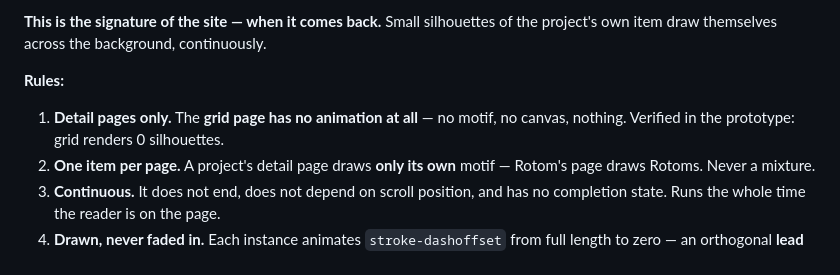
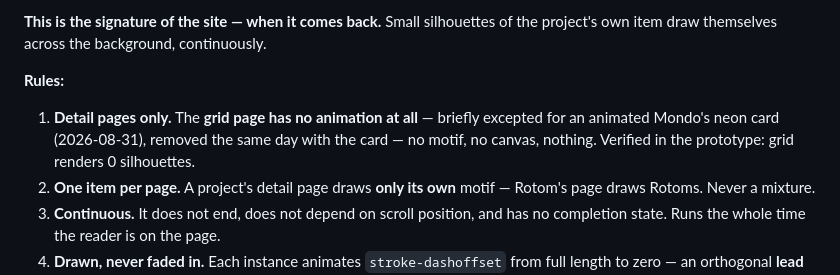
Before and after one commit to dmorales024/dmorales024.github.io, a Markdown page: docs/visual-direction.md, the part around the change. Rendered like a GitHub page.

```diff
--- a/docs/visual-direction.md
+++ b/docs/visual-direction.md
@@ -44,7 +44,7 @@ Rejected: corner brackets, glass panels.
 
 **Rules:**
 
-1. **Detail pages only.** The **grid page has no animation at all** — no motif, no canvas, nothing. Verified in the prototype: grid renders 0 silhouettes.
+1. **Detail pages only.** The **grid page has no animation at all** — briefly excepted for an animated Mondo's neon card (2026-08-31), removed the same day with the card — no motif, no canvas, nothing. Verified in the prototype: grid renders 0 silhouettes.
 2. **One item per page.** A project's detail page draws **only its own** motif — Rotom's page draws Rotoms. Never a mixture.
 3. **Continuous.** It does not end, does not depend on scroll position, and has no completion state. Runs the whole time the reader is on the page.
 4. **Drawn, never faded in.** Each instance animates `stroke-dashoffset` from full length to zero — an orthogonal **lead routes in first**, then the silhouette draws from it, so it reads as a trace arriving at a footprint.
```
Also changed, not shown: docs/project-inventory.md (+9 -0 lines).
